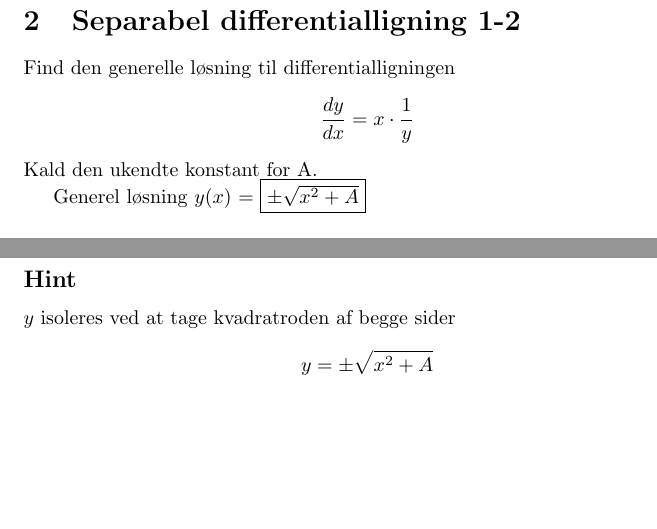
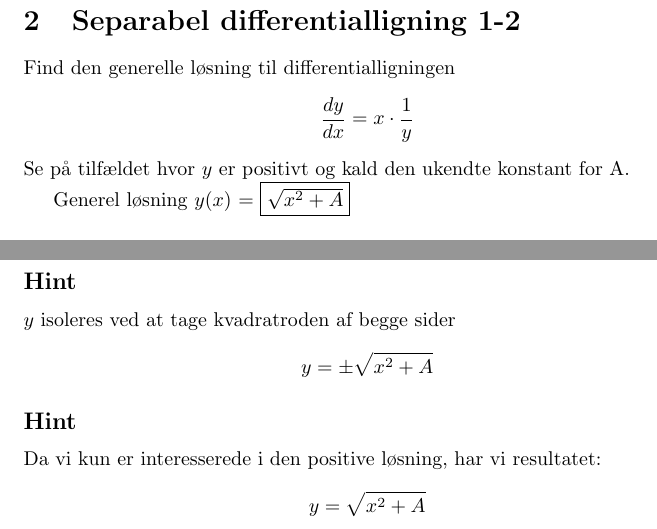
Before and after one commit to henrikmidtiby/math-exercises, a LaTeX document (differentialequations/separablediffequationgeneral.tex): two parts of pages 3 and 4 of 9, joined at a grey line, cut so that both start at the same text, the shorter picture padded with empty space. Compiled offline with pdfLaTeX.

Commit message:
Some minor changes.

```diff
--- a/differentialequations/separablediffequationgeneral.tex
+++ b/differentialequations/separablediffequationgeneral.tex
@@ -77,9 +77,9 @@ hvor $A=K_2-K_1$
 	\[
 	\frac{dy}{dx} = x  \cdot \frac{1}{y}
 	\]
-	Kald den ukendte konstant for A.
+	Se på tilfældet hvor $y$ er positivt og kald den ukendte konstant for A.
 
-	$\textrm{Generel løsning } y(x)$ = \answerbox{\pm \sqrt{x^2 + A}}
+	$\textrm{Generel løsning } y(x)$ = \answerbox{\sqrt{x^2 + A}}
 
 	\hint
 
@@ -125,9 +125,17 @@ hvor $A=K_2-K_1$
 	hvor $A=2(K_2-K_1)$
 
 	\hint
+
 	$y$ isoleres ved at tage kvadratroden af begge sider
 	\[
 	y = \pm \sqrt{x^2 + A}
+	\]
+
+	\hint
+
+	Da vi kun er interesserede i den positive løsning, har vi resultatet:
+	\[
+	y = \sqrt{x^2 + A}
 	\]
 
 \end{exercise}
```
Also changed, not shown: differentialequations/separablediffequationparticular.tex (+1 -1 lines).
